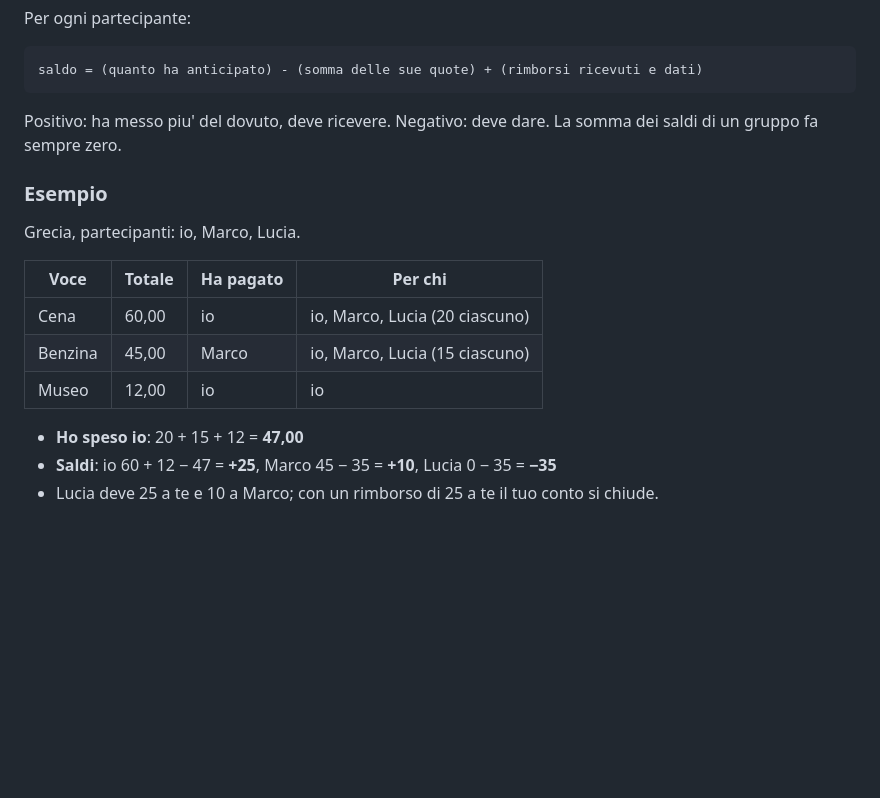
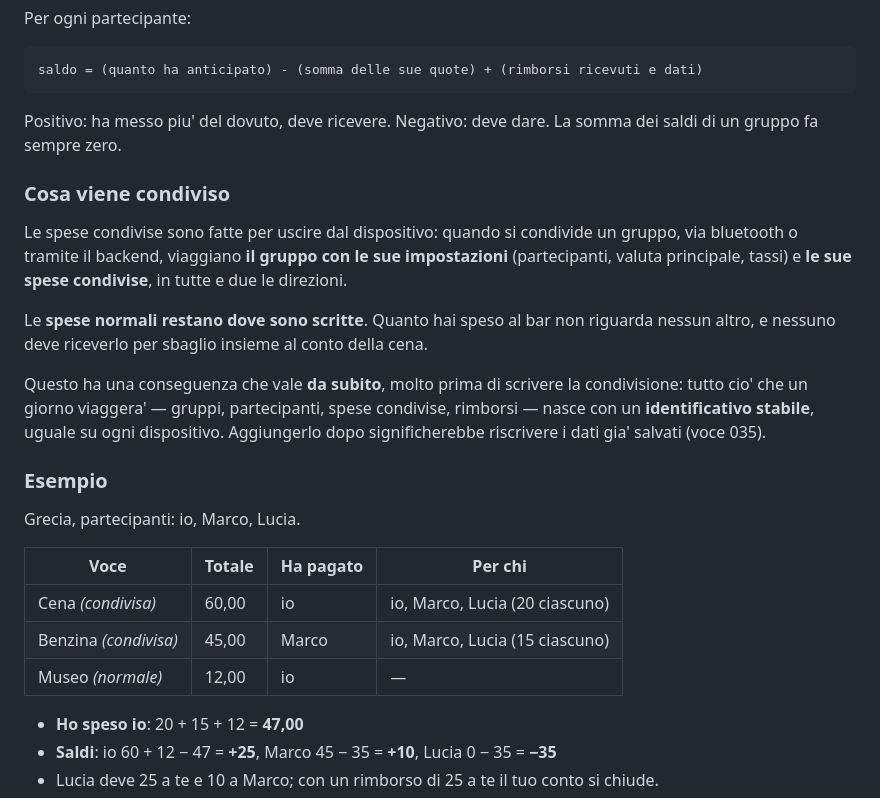
Before and after one commit to enne139/Spesone, a Markdown page: docs/gruppi_di_spesa.md, the part around one of its changes. Rendered like a GitHub page; blank space fills up the shorter version.

```diff
--- a/docs/gruppi_di_spesa.md
+++ b/docs/gruppi_di_spesa.md
@@ -101,15 +122,32 @@ saldo = (quanto ha anticipato) - (somma delle sue quote) + (rimborsi ricevuti e
 Positivo: ha messo piu' del dovuto, deve ricevere. Negativo: deve dare.
 La somma dei saldi di un gruppo fa sempre zero.
 
+### Cosa viene condiviso
+
+Le spese condivise sono fatte per uscire dal dispositivo: quando si condivide
+un gruppo, via bluetooth o tramite il backend, viaggiano **il gruppo con le
+sue impostazioni** (partecipanti, valuta principale, tassi) e **le sue spese
+condivise**, in tutte e due le direzioni.
+
+Le **spese normali restano dove sono scritte**. Quanto hai speso al bar non
+riguarda nessun altro, e nessuno deve riceverlo per sbaglio insieme al conto
+della cena.
+
+Questo ha una conseguenza che vale **da subito**, molto prima di scrivere la
+condivisione: tutto cio' che un giorno viaggera' — gruppi, partecipanti, spese
+condivise, rimborsi — nasce con un **identificativo stabile**, uguale su ogni
+dispositivo. Aggiungerlo dopo significherebbe riscrivere i dati gia' salvati
+(voce 035).
+
 ### Esempio
 
 Grecia, partecipanti: io, Marco, Lucia.
 
 | Voce | Totale | Ha pagato | Per chi |
 | --- | --- | --- | --- |
-| Cena | 60,00 | io | io, Marco, Lucia (20 ciascuno) |
-| Benzina | 45,00 | Marco | io, Marco, Lucia (15 ciascuno) |
-| Museo | 12,00 | io | io |
+| Cena *(condivisa)* | 60,00 | io | io, Marco, Lucia (20 ciascuno) |
+| Benzina *(condivisa)* | 45,00 | Marco | io, Marco, Lucia (15 ciascuno) |
+| Museo *(normale)* | 12,00 | io | — |
 
 - **Ho speso io**: 20 + 15 + 12 = **47,00**
 - **Saldi**: io 60 + 12 − 47 = **+25**, Marco 45 − 35 = **+10**, Lucia 0 − 35 = **−35**
```
Also changed, not shown: other parts of docs/gruppi_di_spesa.md (+41 -14 lines), DECISIONI.md (+77 -0 lines).
